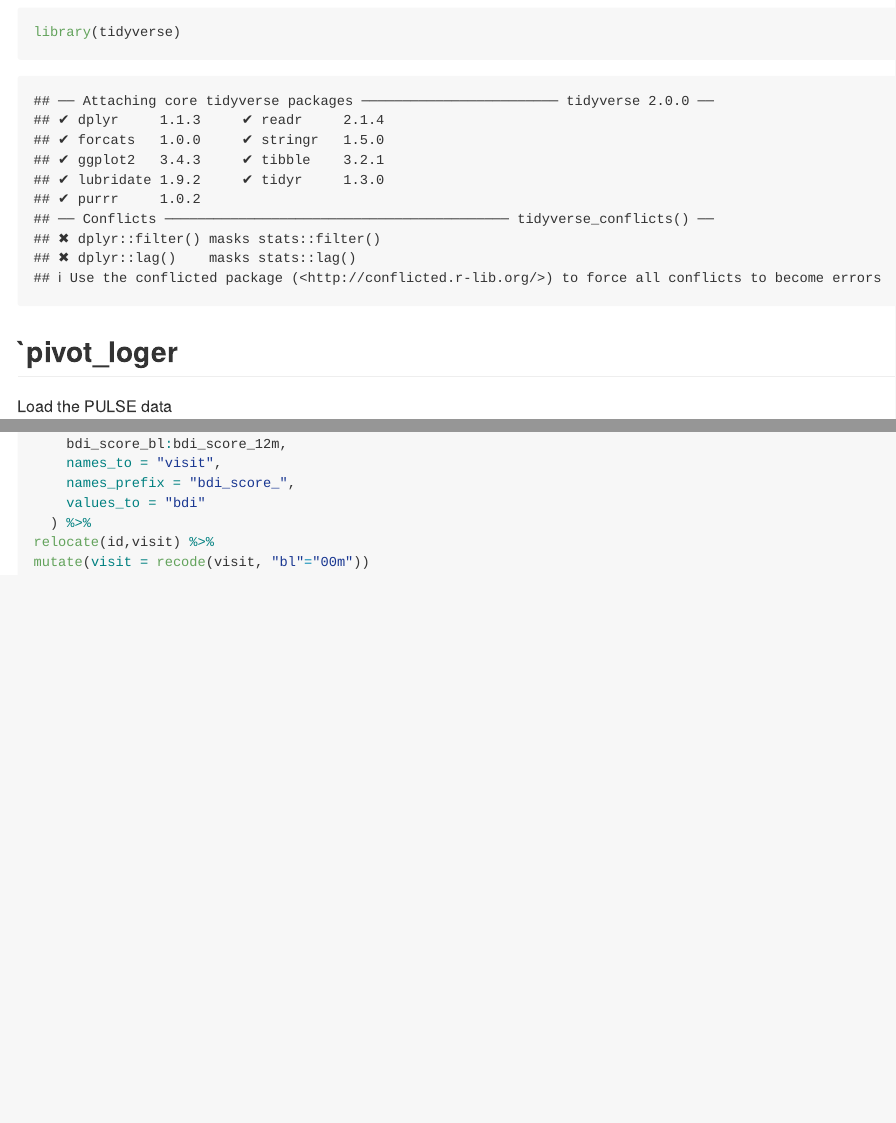
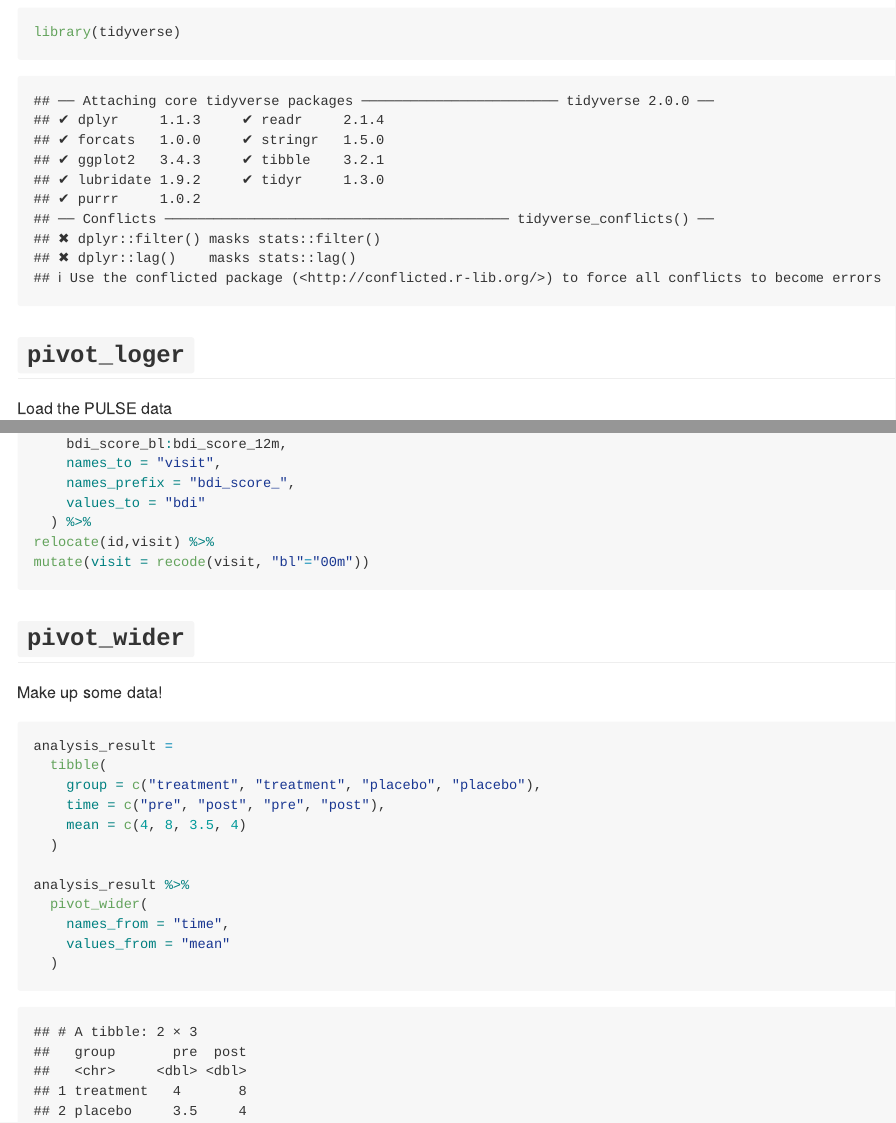
Before and after one commit to Rain9889/data_wrangling_1, an R Markdown document (tidy_data.Rmd): the page in a window 1100 px wide, from 100 px down, and a second part further down, joined at a grey line. The pictures show the output file tidy_data.md that the author committed with the source, drawn offline in the style of GitHub.

Commit message:
true pivot_wider

````diff
--- a/tidy_data.Rmd
+++ b/tidy_data.Rmd
@@ -7,7 +7,7 @@ output: github_document
 library(tidyverse)
 ```
 
-## `pivot_loger
+## `pivot_loger`
 
 Load the PULSE data
 
@@ -45,3 +45,22 @@ pivot_longer(
 relocate(id,visit) %>%
 mutate(visit = recode(visit, "bl"="00m"))
 ```
+
+## `pivot_wider`
+
+Make up some data!
+
+```{r}
+analysis_result =
+  tibble(
+    group = c("treatment", "treatment", "placebo", "placebo"),
+    time = c("pre", "post", "pre", "post"),
+    mean = c(4, 8, 3.5, 4)
+  )
+
+analysis_result %>%
+  pivot_wider(
+    names_from = "time",
+    values_from = "mean"
+  )
+```
````
Also changed, not shown: tidy_data.md.
